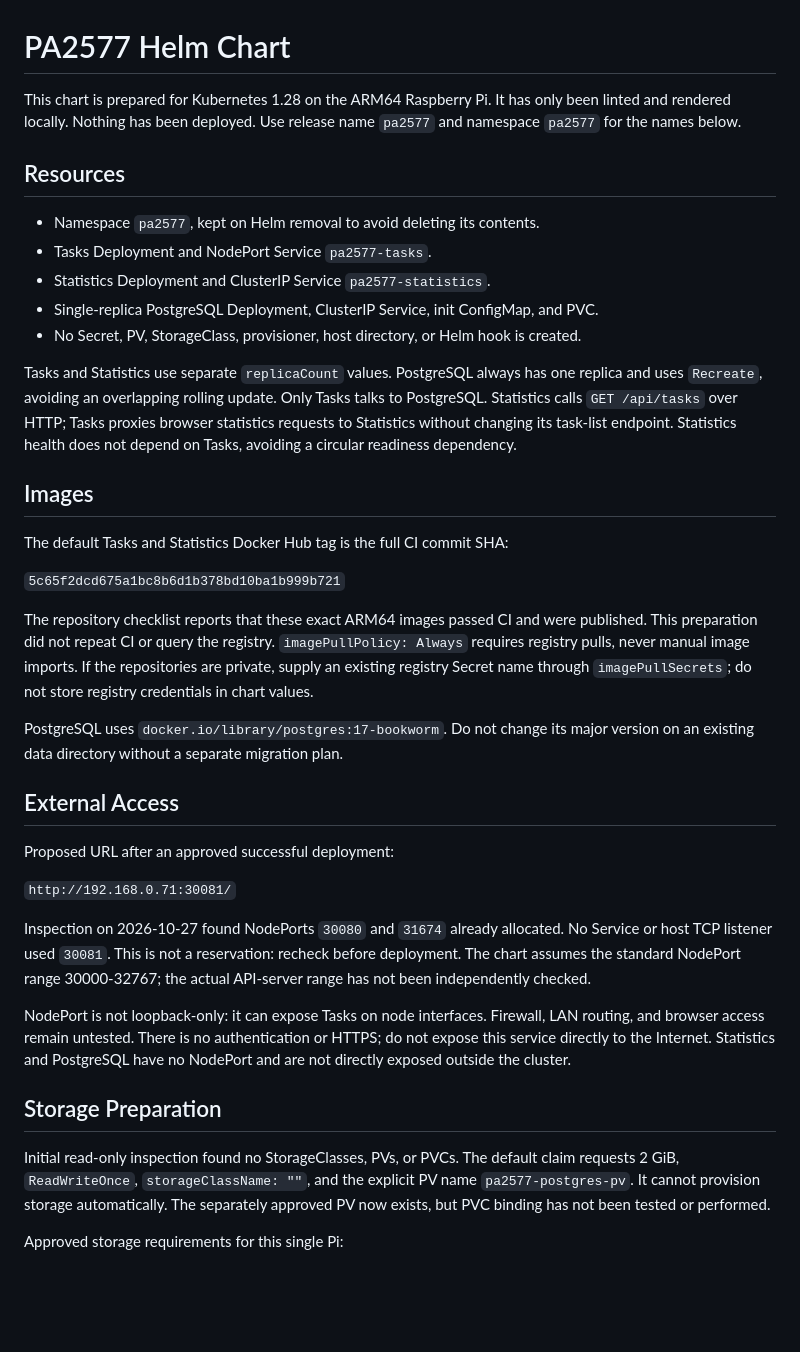
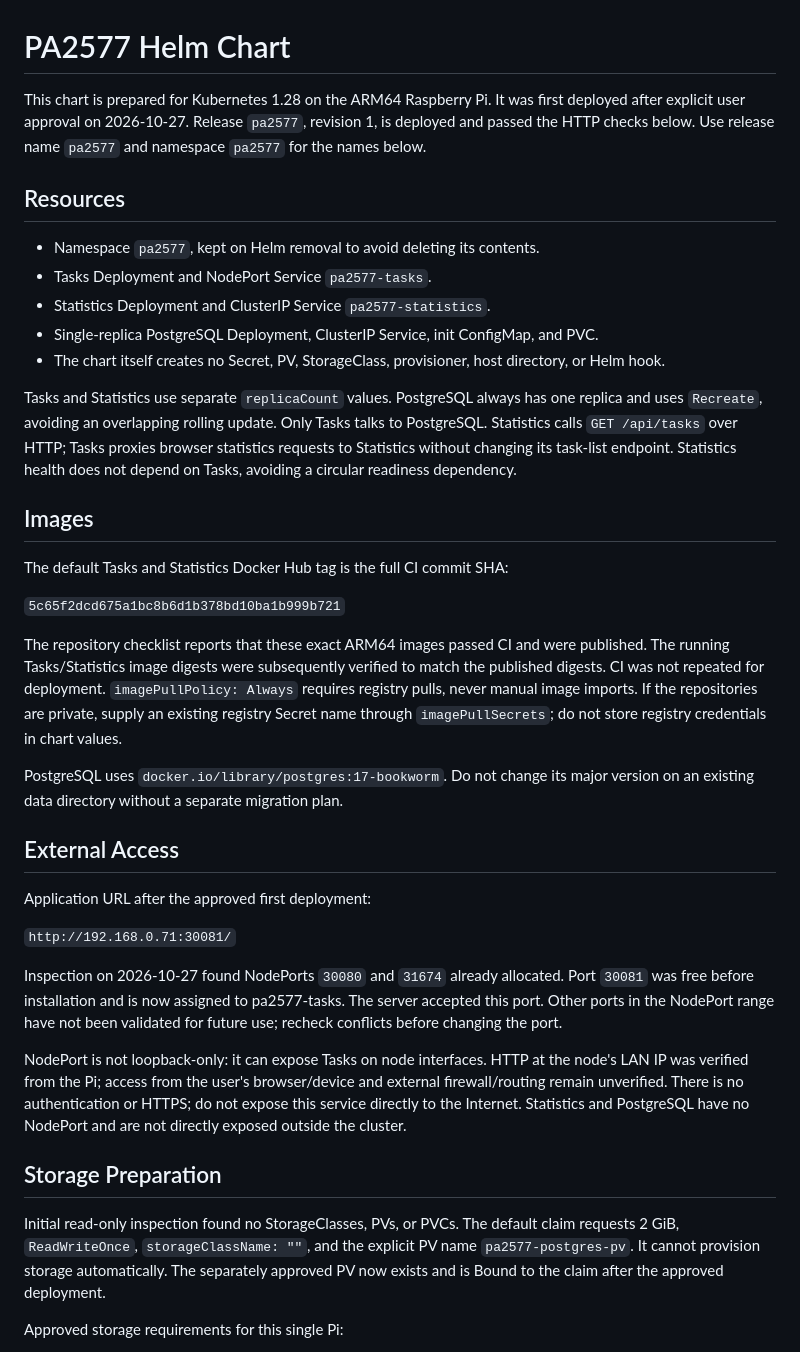
Before and after one commit to icordus/PA2577, a Markdown page: helm/pa2577/README.md, the part around one of its changes. Rendered like a GitHub page; blank space fills up the shorter version.

```diff
--- a/helm/pa2577/README.md
+++ b/helm/pa2577/README.md
@@ -1,7 +1,8 @@
 # PA2577 Helm Chart
 
 This chart is prepared for Kubernetes 1.28 on the ARM64 Raspberry Pi.
-It has only been linted and rendered locally. Nothing has been deployed.
+It was first deployed after explicit user approval on 2026-10-27.
+Release `pa2577`, revision 1, is deployed and passed the HTTP checks below.
 Use release name `pa2577` and namespace `pa2577` for the names below.
 
 ## Resources
@@ -10,7 +11,7 @@ Use release name `pa2577` and namespace `pa2577` for the names below.
 - Tasks Deployment and NodePort Service `pa2577-tasks`.
 - Statistics Deployment and ClusterIP Service `pa2577-statistics`.
 - Single-replica PostgreSQL Deployment, ClusterIP Service, init ConfigMap, and PVC.
-- No Secret, PV, StorageClass, provisioner, host directory, or Helm hook is created.
+- The chart itself creates no Secret, PV, StorageClass, provisioner, host directory, or Helm hook.
 
 Tasks and Statistics use separate `replicaCount` values. PostgreSQL always has
 one replica and uses `Recreate`, avoiding an overlapping rolling update.
@@ -26,7 +27,8 @@ The default Tasks and Statistics Docker Hub tag is the full CI commit SHA:
 `5c65f2dcd675a1bc8b6d1b378bd10ba1b999b721`
 
 The repository checklist reports that these exact ARM64 images passed CI and
-were published. This preparation did not repeat CI or query the registry.
+were published. The running Tasks/Statistics image digests were subsequently
+verified to match the published digests. CI was not repeated for deployment.
 `imagePullPolicy: Always` requires registry pulls, never manual image imports.
 If the repositories are private, supply an existing registry Secret name through
 `imagePullSecrets`; do not store registry credentials in chart values.
@@ -36,17 +38,18 @@ version on an existing data directory without a separate migration plan.
 
 ## External Access
 
-Proposed URL after an approved successful deployment:
+Application URL after the approved first deployment:
 
 `http://192.168.0.71:30081/`
 
 Inspection on 2026-10-27 found NodePorts `30080` and `31674` already allocated.
-No Service or host TCP listener used `30081`. This is not a reservation: recheck
-before deployment. The chart assumes the standard NodePort range 30000-32767;
-the actual API-server range has not been independently checked.
+Port `30081` was free before installation and is now assigned to pa2577-tasks.
+The server accepted this port. Other ports in the NodePort range have not been
+validated for future use; recheck conflicts before changing the port.
 
-NodePort is not loopback-only: it can expose Tasks on node interfaces. Firewall,
-LAN routing, and browser access remain untested. There is no authentication or
+NodePort is not loopback-only: it can expose Tasks on node interfaces. HTTP at
+the node's LAN IP was verified from the Pi; access from the user's browser/device
+and external firewall/routing remain unverified. There is no authentication or
 HTTPS; do not expose this service directly to the Internet. Statistics and
 PostgreSQL have no NodePort and are not directly exposed outside the cluster.
 
@@ -55,7 +58,7 @@ PostgreSQL have no NodePort and are not directly exposed outside the cluster.
 Initial read-only inspection found no StorageClasses, PVs, or PVCs. The default claim
 requests 2 GiB, `ReadWriteOnce`, `storageClassName: ""`, and the explicit PV name
 `pa2577-postgres-pv`. It cannot provision storage automatically. The separately
-approved PV now exists, but PVC binding has not been tested or performed.
+approved PV now exists and is Bound to the claim after the approved deployment.
 
 Approved storage requirements for this single Pi:
 
```
Also changed, not shown: other parts of helm/pa2577/README.md (+43 -9 lines), TODO.md (+24 -8 lines).
